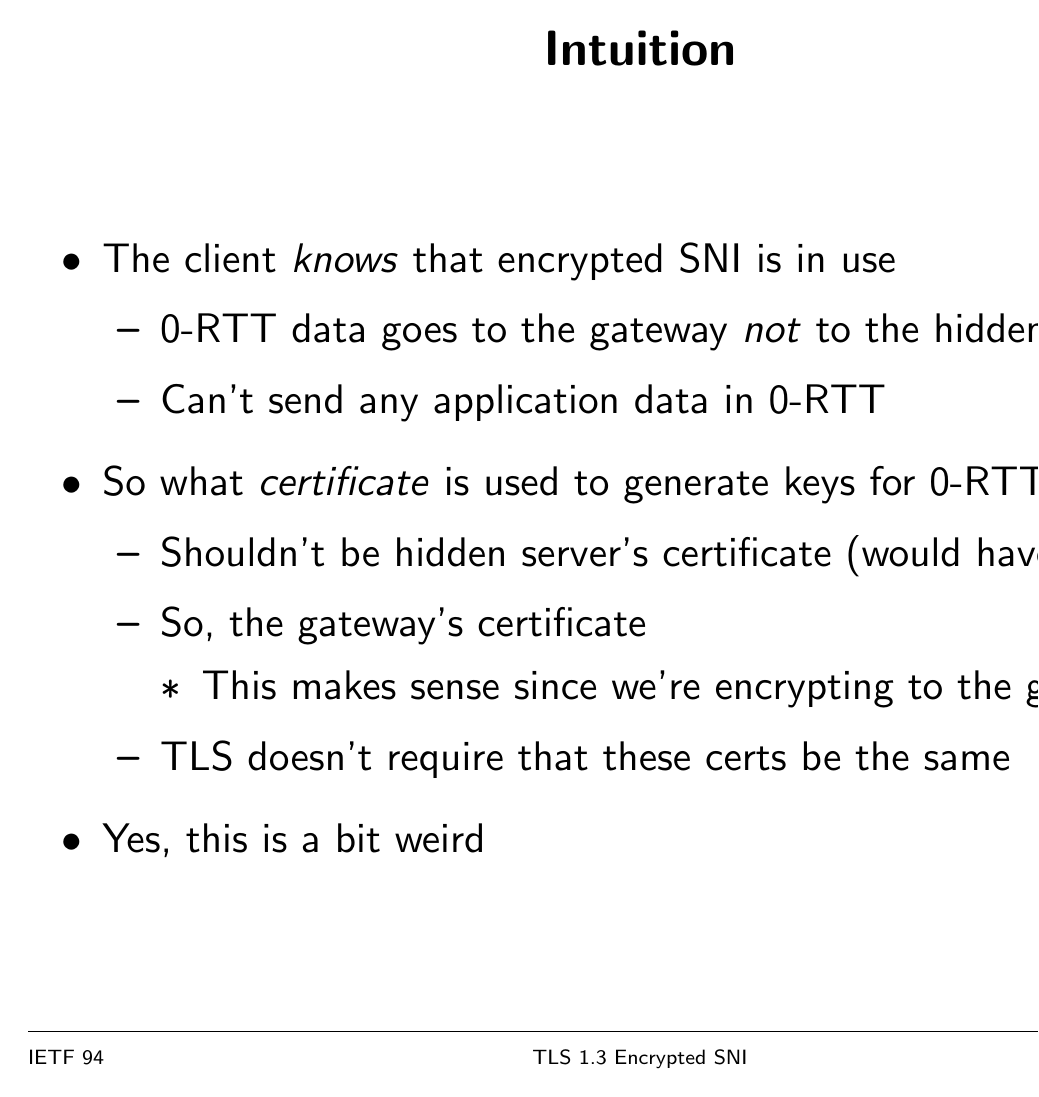
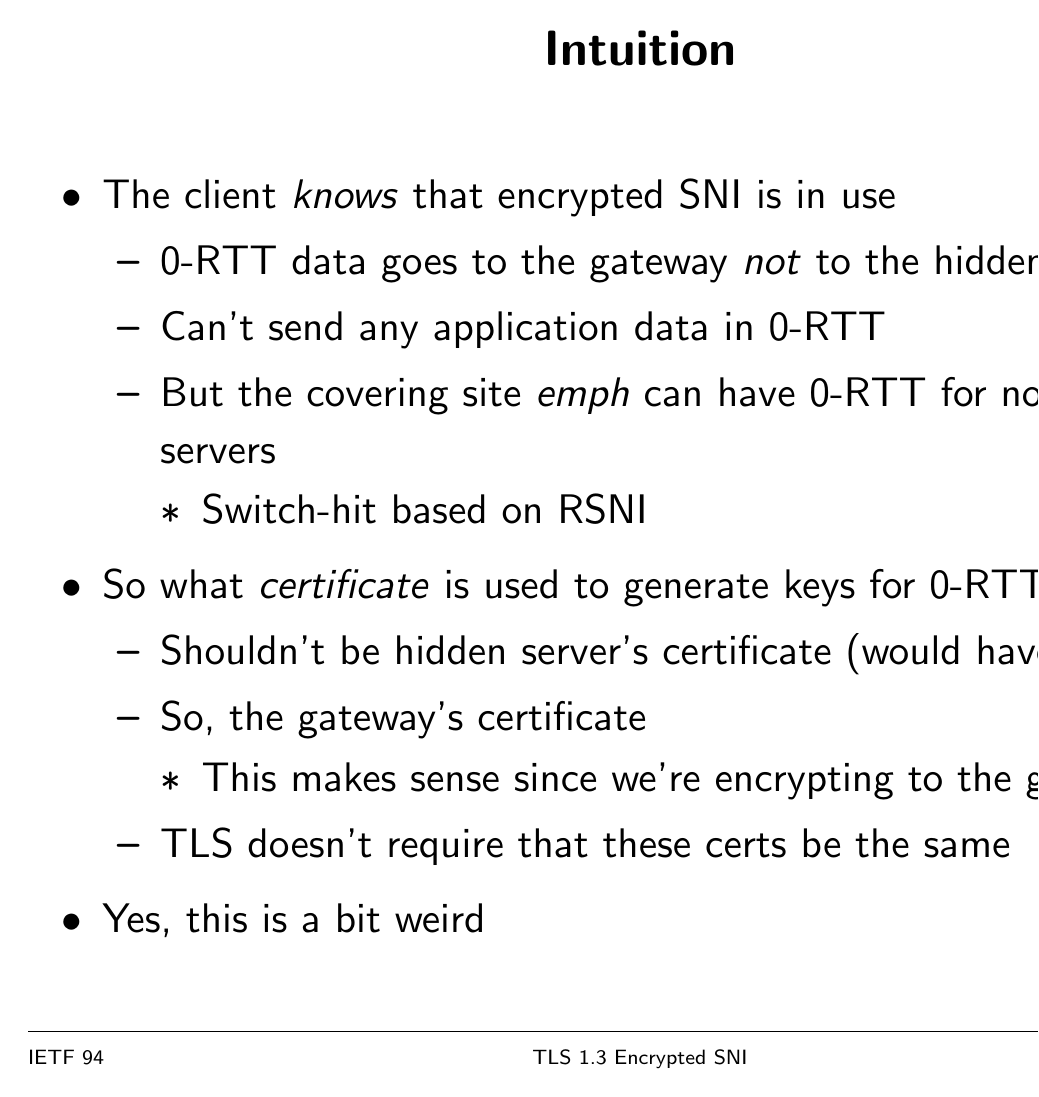
Before and after one commit to ekr/tls13-encrypted-sni, LaTeX slides (tls13-encrypted-sni.tex): page 8 of 11. Compiled offline with LaTeX, dvips and Ghostscript.

Commit message:
Add stuff

```diff
--- a/tls13-encrypted-sni.tex
+++ b/tls13-encrypted-sni.tex
@@ -185,11 +185,16 @@ $$
 \begin{slide}
 \heading{Intuition}
 
+\vspace{-3ex}
 \begin{itemize}
 \item The client \emph{knows} that encrypted SNI is in use
   \begin{itemize}
   \item 0-RTT data goes to the gateway \emph{not} to the hidden server
   \item Can't send any application data in 0-RTT
+  \item But the covering site \emph{emph} can have 0-RTT for non-hidden servers
+    \begin{itemize}
+    \item Switch-hit based on RSNI
+    \end{itemize}
   \end{itemize}
 
 \item So what \emph{certificate} is used to generate keys for 0-RTT?
```
